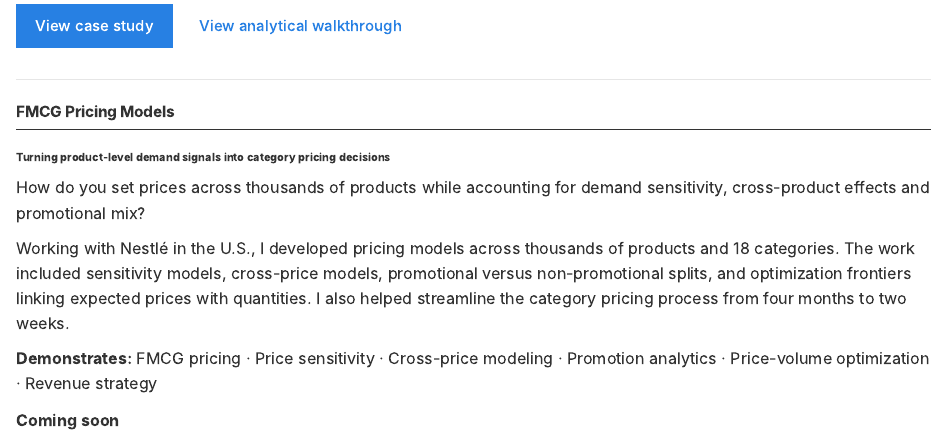
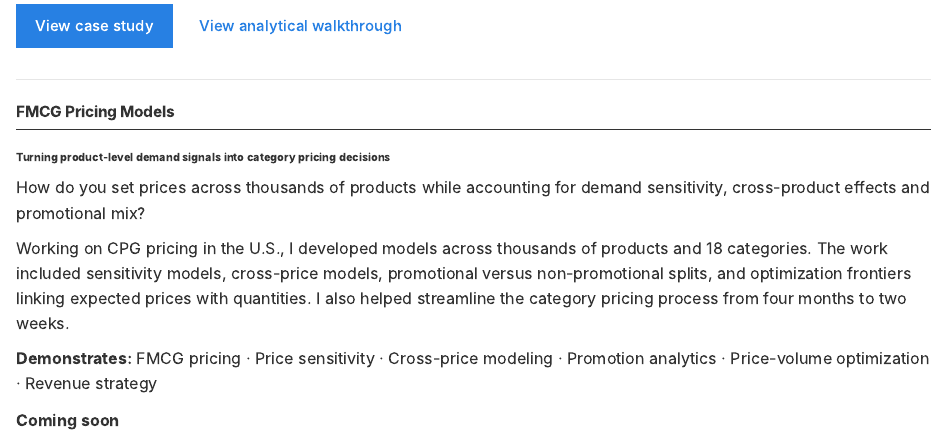
Before and after one commit to Almaschutz/professional-portfolio, a Quarto document (projects.qmd): the page in a window 1100 px wide, from 800 px down. Rendered offline with R 4.5, knitr and Pandoc in place of Quarto, with nearby package versions.

Commit message:
Remove client name from pricing case

```diff
--- a/projects.qmd
+++ b/projects.qmd
@@ -60,7 +60,7 @@ This case study shows how I translated consumer research into behavioral market
 
 How do you set prices across thousands of products while accounting for demand sensitivity, cross-product effects and promotional mix?
 
-Working with Nestlé in the U.S., I developed pricing models across thousands of products and 18 categories. The work included sensitivity models, cross-price models, promotional versus non-promotional splits, and optimization frontiers linking expected prices with quantities. I also helped streamline the category pricing process from four months to two weeks.
+Working on CPG pricing in the U.S., I developed models across thousands of products and 18 categories. The work included sensitivity models, cross-price models, promotional versus non-promotional splits, and optimization frontiers linking expected prices with quantities. I also helped streamline the category pricing process from four months to two weeks.
 
 **Demonstrates:** FMCG pricing · Price sensitivity · Cross-price modeling · Promotion analytics · Price-volume optimization · Revenue strategy
 
--- a/projects/03-fmcg-pricing/index.qmd
+++ b/projects/03-fmcg-pricing/index.qmd
@@ -16,7 +16,7 @@ page-layout: full
 
 ## Coming soon
 
-This case study will describe pricing-model development for Nestlé in the U.S. across thousands of products and 18 categories.
+This case study will describe pricing-model development for CPG in the U.S. across thousands of products and 18 categories.
 
 The work covered price-sensitivity models, cross-price models, promotional versus non-promotional splits, and optimization frontiers linking expected prices with quantities. It also helped reduce the category pricing cycle from four months to two weeks.
 
```
